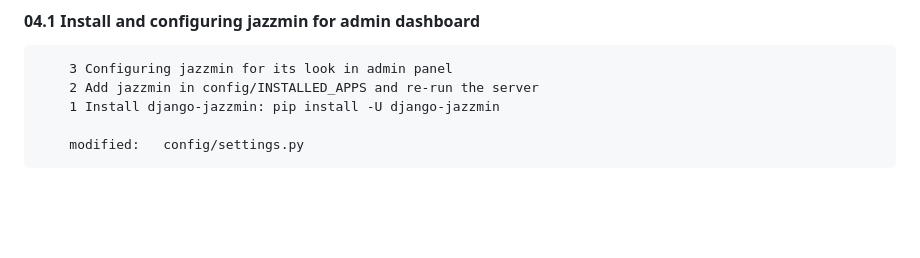
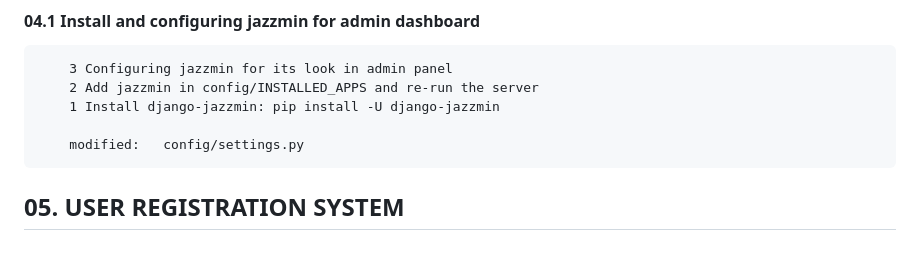
Before and after one commit to gurnitha/django-nest-multivendor-compile, a Markdown page: README.md, the part around the change. Drawn GitHub-style; blank space fills up the shorter version.

Commit message:
--------05. USER REGISTRATION SYSTEM---------

```diff
--- a/README.md
+++ b/README.md
@@ -95,3 +95,6 @@ Compiling the step-by-step django-nest-multivendor
         1 Install django-jazzmin: pip install -U django-jazzmin
 
         modified:   config/settings.py
+
+
+## 05. USER REGISTRATION SYSTEM
```
